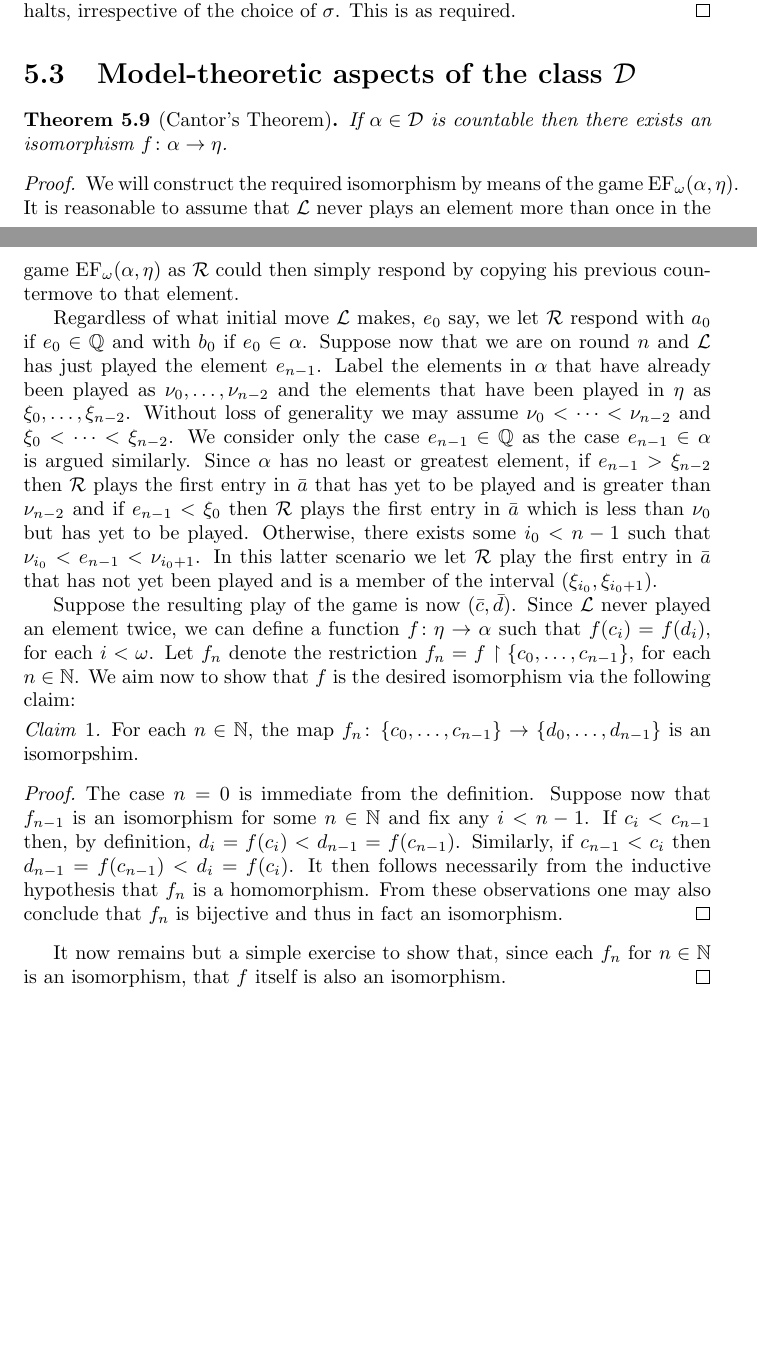
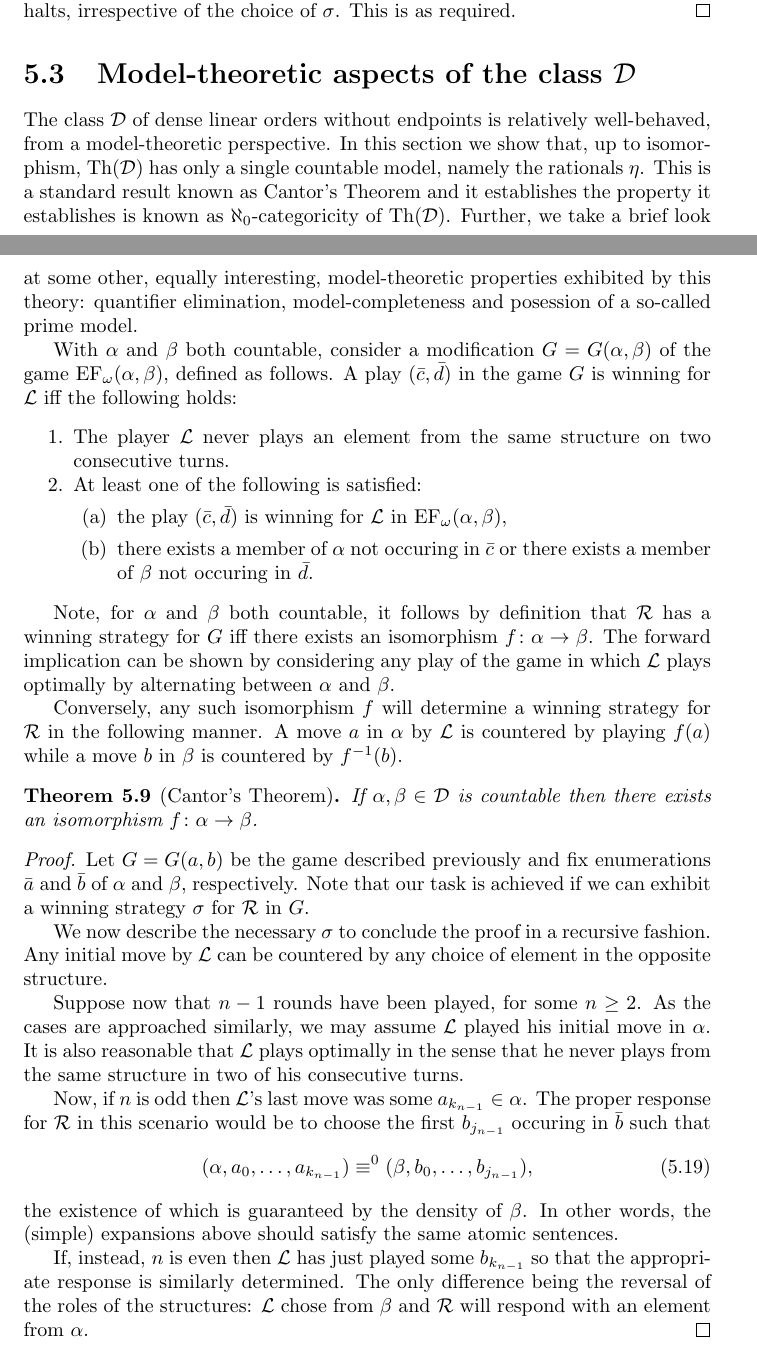
Before and after one commit to jdvlio/msc-thesis, a LaTeX thesis (cos.tex, which reads mono/mono.tex): two parts of pages 52 and 53 of 78, joined at a grey line, cut so that both start at the same text, the shorter picture padded with empty space. Compiled offline with pdfLaTeX.

Commit message:
fix(mono): alter definition of the modified game

```diff
--- a/mono/mono.tex
+++ b/mono/mono.tex
@@ -270,29 +270,95 @@ into $n$ dense subsets is laid out in the following corollary.
 
 \section{Model-theoretic aspects of the class \text{$\dense$}}
 
+The class $\dense$ of dense linear orders without endpoints is relatively
+well-behaved, from a model-theoretic perspective.  In this section we show that,
+up to isomorphism, $\Th(\dense)$ has only a single countable model, namely the
+rationals $\eta$.  This is a standard result known as Cantor's Theorem and it
+establishes the property it establishes is known as $\aleph_0$-categoricity of
+$\Th(\dense)$.  Further, we take a brief look at some other, equally
+interesting, model-theoretic properties exhibited by this theory: quantifier
+elimination, model-completeness and posession of a so-called prime model.
+
+With $\alpha$ and $\beta$ both countable, consider a modification
+$G=G(\alpha,\beta)$ of the game $\EF_{\omega}(\alpha,\beta)$, defined as
+follows.  A play $(\bar{c},\bar{d})$ in the game $G$ is winning for $\Left$ iff
+the following holds:
+\begin{enumerate}[noitemsep]
+	\item The player $\Left$ never plays an element from the same structure on
+	      two consecutive turns.
+	\item At least one of the following is satisfied:
+	      \begin{enumerate}
+		      \item the play $(\bar{c},\bar{d})$ is winning for $\Left$ in
+		            $\EF_\omega(\alpha,\beta)$,
+		      \item there exists a member of $\alpha$ not occuring in $\bar{c}$ or
+		            there exists a member of $\beta$ not occuring in $\bar{d}$.
+	      \end{enumerate}
+\end{enumerate}
+
+Note, for $\alpha$ and $\beta$ both countable, it follows by definition
+that $\Right$ has a winning strategy for $G$ iff there exists an isomorphism
+$f\colon\alpha\to\beta$.  The forward implication can be shown by considering
+any play of the game in which $\Left$ plays optimally by alternating between
+$\alpha$ and $\beta$.
+
+Conversely, any such isomorphism $f$ will determine a winning strategy for
+$\Right$ in the following manner.  A move $a$ in $\alpha$ by $\Left$ is
+countered by playing $f(a)$ while a move $b$ in $\beta$ is countered by
+$\inv{f}(b)$.
+
 \begin{thm}[Cantor's Theorem]\label{thm:cantor}
-	If $\alpha\in\dense$ is countable then there exists an isomorphism $f\colon\alpha\to\eta$.
+	If $\alpha,\beta\in\dense$ is countable then there exists an isomorphism
+	$f\colon\alpha\to\beta$.
 \end{thm}
 \begin{proof}
-	We will construct the required isomorphism by means of the game $\EF_\omega(\alpha,\eta)$. It is reasonable to assume that $\Left$ never plays an element more than once in the game $\EF_\omega(\alpha,\eta)$ as $\Right$ could then simply respond by copying his previous countermove to that element.
+	Let $G=G(a,b)$ be the game described previously and fix enumerations
+	$\bar{a}$ and $\bar{b}$ of $\alpha$ and $\beta$, respectively.  Note that
+	our task is achieved if we can exhibit a winning strategy $\sigma$ for
+	$\Right$ in $G$.
 
-	Regardless of what initial move  $\Left$ makes, $e_0$ say, we let $\Right$ respond with $a_0$ if $e_0\in\rats$ and with $b_0$ if $e_0\in\alpha$.  Suppose now that we are on round $n$ and $\Left$ has just played the element $e_{n-1}$.  Label the elements in $\alpha$ that have already been played as $\nu_0,\dotsc,\nu_{n-2}$ and the elements that have been played in $\eta$ as $\xi_0,\dotsc,\xi_{n-2}$.  Without loss of generality we may assume $\nu_0<\dotsb<\nu_{n-2}$ and $\xi_0<\dotsb<\xi_{n-2}$.  We consider only the case $e_{n-1}\in\rats$ as the case $e_{n-1}\in\alpha$ is argued similarly.  Since $\alpha$ has no least or greatest element, if $e_{n-1}>\xi_{n-2}$ then $\Right$ plays the first entry in $\bar{a}$ that has yet to be played and is greater than $\nu_{n-2}$ and if $e_{n-1}<\xi_0$ then $\Right$ plays the first entry in $\bar{a}$ which is less than $\nu_0$ but has yet to be played.  Otherwise, there exists some $i_0<n-1$ such that $\nu_{i_0}<e_{n-1}<\nu_{i_0+1}$.  In this latter scenario we let $\Right$ play the first entry in $\bar{a}$ that has not yet been played and is a member of the interval $(\xi_{i_0},\xi_{i_0+1})$.
+	We now describe the necessary $\sigma$ to conclude the proof in a recursive
+	fashion.  Any initial move by $\Left$ can be countered by any choice of
+	element in the opposite structure.
 
-	Suppose the resulting play of the game is now $(\bar{c},\bar{d})$.  Since $\Left$ never played an element twice, we can define a function $f\colon\eta\to\alpha$ such that $f(c_i)=f(d_i)$, for each $i<\omega$.  Let $f_n$ denote the restriction $f_n=f\restriction\set{c_0,\dotsc,c_{n-1}}$, for each $n\in\nats$.  We aim now to show that $f$ is the desired isomorphism via the following claim:
-	\begin{claim}
-		For each $n\in\nats$, the map $f_n\colon\set{c_0,\dotsc,c_{n-1}}\to\set{d_0,\dotsc,d_{n-1}}$ is an isomorpshim.
-	\end{claim}
-	\begin{proof}
-		The case $n=0$ is immediate from the definition.  Suppose now that $f_{n-1}$ is an isomorphism for some $n\in\nats$ and fix any $i<n-1$.  If $c_i<c_{n-1}$ then, by definition, $d_i=f(c_i)<d_{n-1}=f(c_{n-1})$. Similarly, if $c_{n-1}<c_i$ then $d_{n-1}=f(c_{n-1})<d_i=f(c_i)$.  It then follows necessarily from the inductive hypothesis that $f_n$ is a homomorphism.  From these observations one may also conclude that $f_n$ is bijective and thus in fact an isomorphism.
-	\end{proof}
-	It now remains but a simple exercise to show that, since each $f_n$ for $n\in\nats$ is an isomorphism, that $f$ itself is also an isomorphism.
+	Suppose now that $n-1$ rounds have been played, for some $n\geq 2$.  As the
+	cases are approached similarly, we may assume $\Left$ played his initial
+	move in $\alpha$.  It is also reasonable that $\Left$ plays optimally in the
+	sense that he never plays from the same structure in two of his consecutive
+	turns.
+
+	Now, if $n$ is odd then $\Left$'s last move was some $a_{k_{n-1}}\in\alpha$.
+	The proper response for $\Right$ in this scenario would be to choose the
+	first $b_{j_{n-1}}$ occuring in $\bar{b}$ such that
+	\begin{equation}
+		(\alpha,a_{0},\dotsc,a_{k_{n-1}})\nequiv{0}(\beta,b_{0},\dotsc,b_{j_{n-1}}),
+	\end{equation}
+	the existence of which is guaranteed by the density of $\beta$.  In other
+	words, the (simple) expansions above should satisfy the same atomic
+	sentences.
+
+	If, instead, $n$ is even then $\Left$ has just played some $b_{k_{n-1}}$ so
+	that the appropriate response is similarly determined.  The only difference
+	being the reversal of the roles of the structures: $\Left$ chose from $\beta$
+	and $\Right$ will respond with an element from $\alpha$.
 \end{proof}
 
 \begin{prp}\label{prp:xcantor}
 	If $\alpha\in\dense$ is countable and, for some $n\in\nats$, we fix any $\bar{a}\in\domain{n}\alpha$ and any $\bar{b}\in\rats^n$ then there exists an isomorphism $f\colon\alpha\to\eta$ such that $f[\bar{a}]=\bar{b}$.
 \end{prp}
 \begin{proof}
-	We prooceed by means of induction, nothing that the case $n=0$ is Cantor's Theorem (Theorem \ref{thm:cantor}).  Suppose now the result holds for each $k\leq n$ for some arbtrary $n\in\nats$ and note that we may assume $\bar{a}=(a_0,\dotsc,a_n)$ and $\bar{b}=(b_0,\dotsc,a_n)$ such that $a_i<a_j$ and $b_i<b_j$, whenever $i<j<\omega$.  It now follows from the inductive hypothesis that there exists isomoprhisms $f_0\colon\alpha^{<a_0}\to\eta^{<b_0}$ and $f_1\colon(\alpha^{>a_0},a_1,\dotsc,a_n)\to(\beta^{>a_0},b_1,\dotsc,b_n)$.  By identifying $f_0$ and $f_1$ with their (respective) underlying sets, we may define the new map $f\colon\alpha\to\beta$ such that $f=f_0\cup\set{(a_0,b_0)}\cup f_1$.  By definition, we have thusly obtained an order-preserving map $f\colon(\alpha,\bar{a})\to(\beta,\bar{b})$.  It is not difficult to see, simply from its definition, that $f$ is in fact an isomorphism $f\colon\alpha\to\beta$ satisfying $f[\bar{a}]=\bar{b}$, as required.
+	We prooceed by means of induction, nothing that the case $n=0$ is Cantor's
+	Theorem (Theorem \ref{thm:cantor}).  Suppose now the result holds for each
+	$k\leq n$ for some arbtrary $n\in\nats$ and note that we may assume
+	$\bar{a}=(a_0,\dotsc,a_n)$ and $\bar{b}=(b_0,\dotsc,a_n)$ such that $a_i<a_j$
+	and $b_i<b_j$, whenever $i<j<\omega$.  It now follows from the inductive
+	hypothesis that there exists isomoprhisms $f_0\colon\alpha^{<a_0}\to\eta^{<b_0}$
+	and $f_1\colon(\alpha^{>a_0},a_1,\dotsc,a_n)\to(\beta^{>a_0},b_1,\dotsc,b_n)$.
+	By identifying $f_0$ and $f_1$ with their (respective) underlying sets, we may
+	define the new map $f\colon\alpha\to\beta$ such that
+	$f=f_0\cup\set{(a_0,b_0)}\cup f_1$.  By definition, we have thusly obtained an
+	order-preserving map $f\colon(\alpha,\bar{a})\to(\beta,\bar{b})$.  It is not
+	difficult to see, simply from its definition, that $f$ is in fact an isomorphism
+	$f\colon\alpha\to\beta$ satisfying $f[\bar{a}]=\bar{b}$, as required.
 \end{proof}
 
 As a consequence of the previous proposition we get the following:
```
Also changed, not shown: mono/mono.tex (20 more changed lines).
